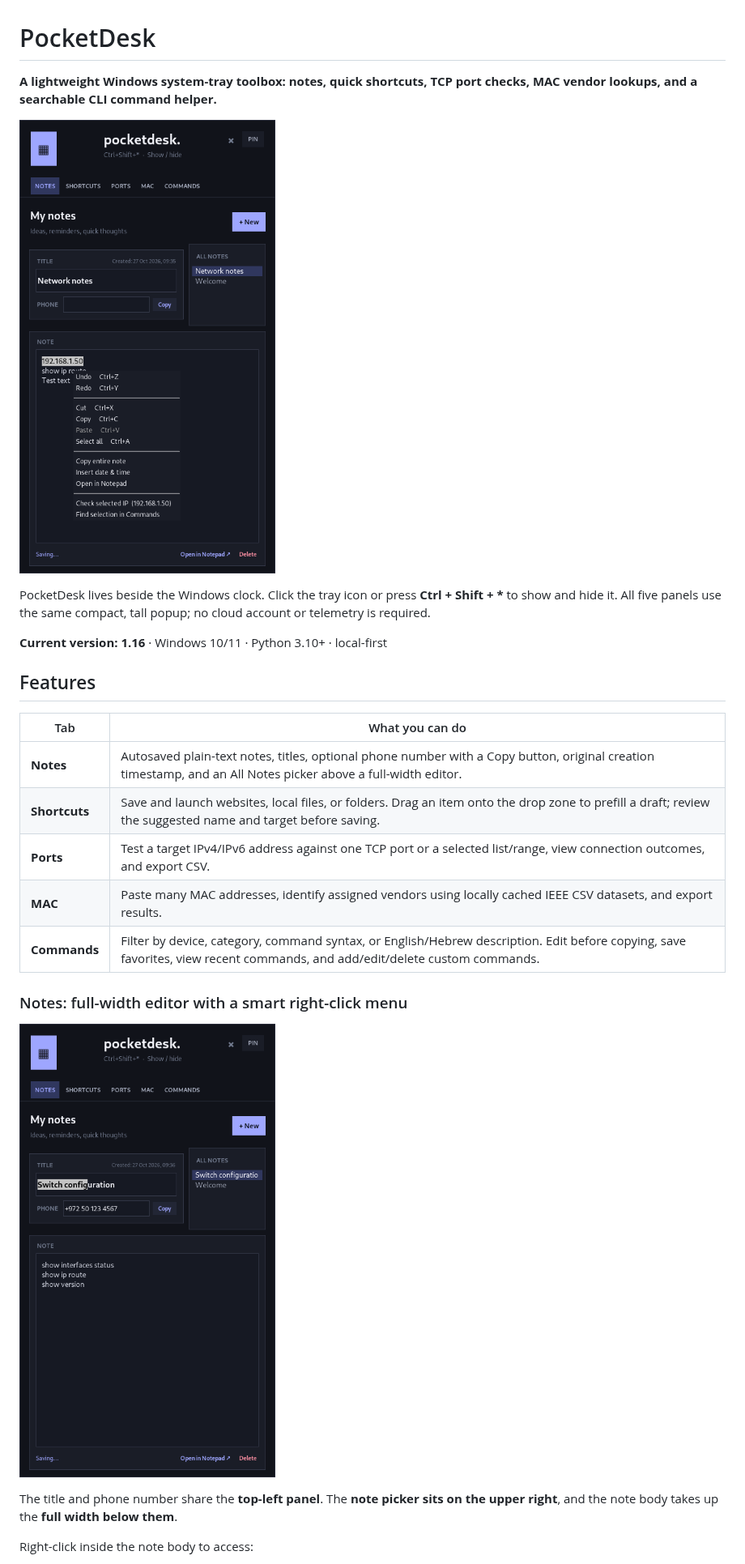
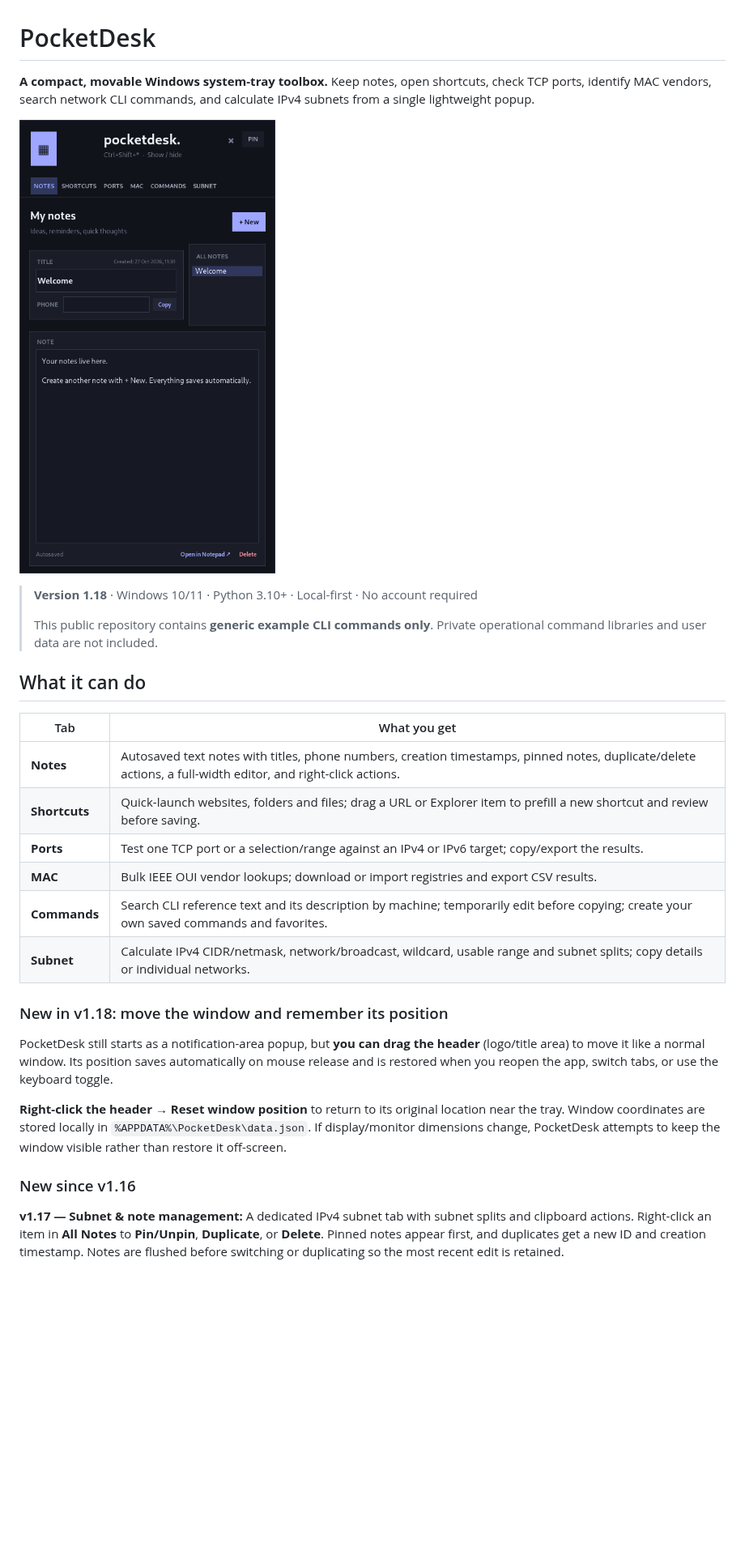
Before and after one commit to Dovshmi/Pocket, a Markdown page: README.md, the part around one of its changes. Shown at 81% size. GitHub-like rendering; pictures changed too: preview-window-position.png (added); blank space fills up the shorter version.

Commit message:
Release PocketDesk v1.18: movable window, subnet tools and pinned notes

```diff
--- a/README.md
+++ b/README.md
@@ -1,28 +1,31 @@
 # PocketDesk
 
-**A lightweight Windows system-tray toolbox: notes, quick shortcuts, TCP port checks, MAC vendor lookups, and a searchable CLI command helper.**
+**A compact, movable Windows system-tray toolbox.** Keep notes, open shortcuts, check TCP ports, identify MAC vendors, search network CLI commands, and calculate IPv4 subnets from a single lightweight popup.
 
-![PocketDesk Notes right-click actions](preview-note-context-menu.png)
+![PocketDesk notes and saved window position](preview-window-position.png)
 
-PocketDesk lives beside the Windows clock. Click the tray icon or press **Ctrl + Shift + \*** to show and hide it. All five panels use the same compact, tall popup; no cloud account or telemetry is required.
+> **Version 1.18** · Windows 10/11 · Python 3.10+ · Local-first · No account required
+>
+> This public repository contains **generic example CLI commands only**. Private operational command libraries and user data are not included.
 
-**Current version: 1.16** · Windows 10/11 · Python 3.10+ · local-first
+## What it can do
 
-## Features
+| Tab | What you get |
+| --- | --- |
+| **Notes** | Autosaved text notes with titles, phone numbers, creation timestamps, pinned notes, duplicate/delete actions, a full-width editor, and right-click actions. |
+| **Shortcuts** | Quick-launch websites, folders and files; drag a URL or Explorer item to prefill a new shortcut and review before saving. |
+| **Ports** | Test one TCP port or a selection/range against an IPv4 or IPv6 target; copy/export the results. |
+| **MAC** | Bulk IEEE OUI vendor lookups; download or import registries and export CSV results. |
+| **Commands** | Search CLI reference text and its description by machine; temporarily edit before copying; create your own saved commands and favorites. |
+| **Subnet** | Calculate IPv4 CIDR/netmask, network/broadcast, wildcard, usable range and subnet splits; copy details or individual networks. |
 
-| Tab | What you can do |
-| --- | --- |
-| **Notes** | Autosaved plain-text notes, titles, optional phone number with a Copy button, original creation timestamp, and an All Notes picker above a full-width editor. |
-| **Shortcuts** | Save and launch websites, local files, or folders. Drag an item onto the drop zone to prefill a draft; review the suggested name and target before saving. |
-| **Ports** | Test a target IPv4/IPv6 address against one TCP port or a selected list/range, view connection outcomes, and export CSV. |
-| **MAC** | Paste many MAC addresses, identify assigned vendors using locally cached IEEE CSV datasets, and export results. |
-| **Commands** | Filter by device, category, command syntax, or English/Hebrew description. Edit before copying, save favorites, view recent commands, and add/edit/delete custom commands. |
+### New in v1.18: move the window and remember its position
 
-### Notes: full-width editor with a smart right-click menu
+PocketDesk still starts as a notification-area popup, but **you can drag the header** (logo/title area) to move it like a normal window. Its position saves automatically on mouse release and is restored when you reopen the app, switch tabs, or use the keyboard toggle.
 
-![Notes layout](preview-notes-v115.png)
+**Right-click the header → Reset window position** to return to its original location near the tray. Window coordinates are stored locally in `%APPDATA%\PocketDesk\data.json`. If display/monitor dimensions change, PocketDesk attempts to keep the window visible rather than restore it off-screen.
 
-The title and phone number share the **top-left panel**. The **note picker sits on the upper right**, and the note body takes up the **full width below them**.
+### New since v1.16
 
-Right-click inside the note body to access:
+**v1.17 — Subnet & note management:** A dedicated IPv4 subnet tab with subnet splits and clipboard actions. Right-click an item in **All Notes** to **Pin/Unpin**, **Duplicate**, or **Delete**. Pinned notes appear first, and duplicates get a new ID and creation timestamp. Notes are flushed before switching or duplicating so the most recent edit is retained.
 
```
Also changed, not shown: other parts of README.md (+73 -82 lines), preview-notes-pinned-v117.png (added), preview-subnet-v117.png (added), 10 other files.
